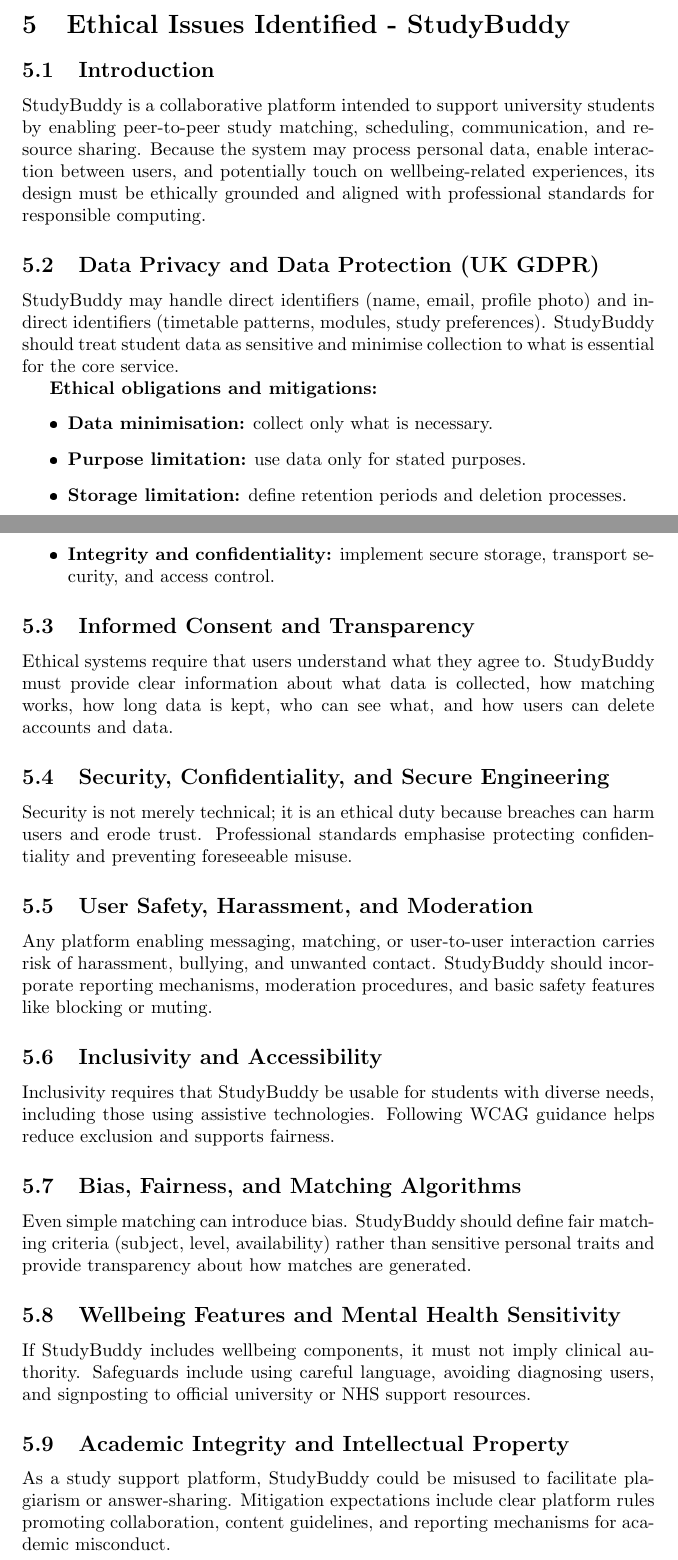
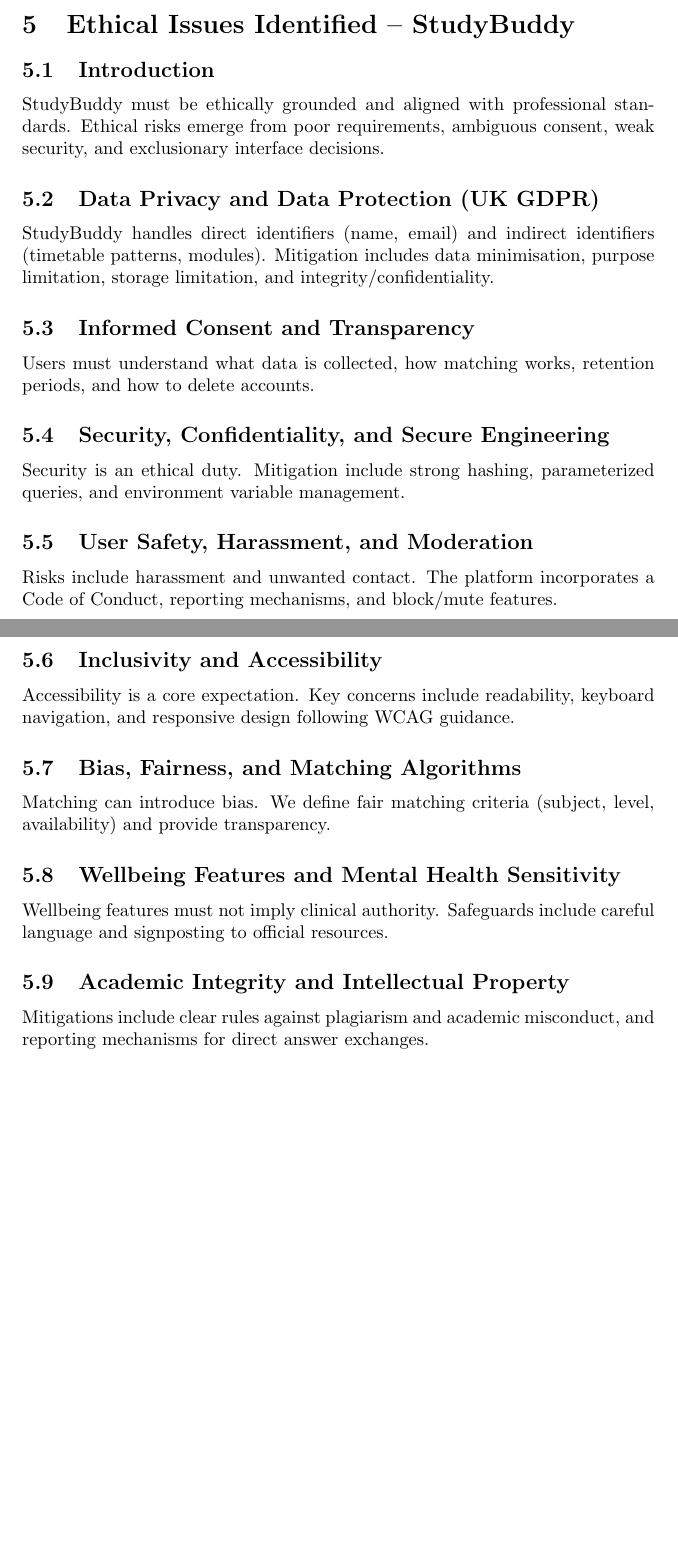
Before and after one commit to Z23599848/SoftwareEngineering, a LaTeX paper (report/main.tex, which reads report/sections/ethical_issues.tex): two parts of pages 3 and 4 of 5 before the commit and two parts of pages 3 and 4 of 4 after it, joined at a grey line, cut so that both start at the same text, the shorter picture padded with empty space. The pictures show the PDF file report/main.pdf that the author committed with the source.

Commit message:
Refined report structure with sections and subsections from Word

```diff
--- a/report/sections/ethical_issues.tex
+++ b/report/sections/ethical_issues.tex
@@ -1,36 +1,28 @@
-\section{Ethical Issues Identified - StudyBuddy}
+\section{Ethical Issues Identified – StudyBuddy}
 
 \subsection{Introduction}
-StudyBuddy is a collaborative platform intended to support university students by enabling peer-to-peer study matching, scheduling, communication, and resource sharing. Because the system may process personal data, enable interaction between users, and potentially touch on wellbeing-related experiences, its design must be ethically grounded and aligned with professional standards for responsible computing.
+StudyBuddy must be ethically grounded and aligned with professional standards. Ethical risks emerge from poor requirements, ambiguous consent, weak security, and exclusionary interface decisions.
 
 \subsection{Data Privacy and Data Protection (UK GDPR)}
-StudyBuddy may handle direct identifiers (name, email, profile photo) and indirect identifiers (timetable patterns, modules, study preferences). StudyBuddy should treat student data as sensitive and minimise collection to what is essential for the core service.
-
-\textbf{Ethical obligations and mitigations:}
-\begin{itemize}
-    \item \textbf{Data minimisation:} collect only what is necessary.
-    \item \textbf{Purpose limitation:} use data only for stated purposes.
-    \item \textbf{Storage limitation:} define retention periods and deletion processes.
-    \item \textbf{Integrity and confidentiality:} implement secure storage, transport security, and access control.
-\end{itemize}
+StudyBuddy handles direct identifiers (name, email) and indirect identifiers (timetable patterns, modules). Mitigation includes data minimisation, purpose limitation, storage limitation, and integrity/confidentiality.
 
 \subsection{Informed Consent and Transparency}
-Ethical systems require that users understand what they agree to. StudyBuddy must provide clear information about what data is collected, how matching works, how long data is kept, who can see what, and how users can delete accounts and data.
+Users must understand what data is collected, how matching works, retention periods, and how to delete accounts.
 
 \subsection{Security, Confidentiality, and Secure Engineering}
-Security is not merely technical; it is an ethical duty because breaches can harm users and erode trust. Professional standards emphasise protecting confidentiality and preventing foreseeable misuse.
+Security is an ethical duty. Mitigation include strong hashing, parameterized queries, and environment variable management.
 
 \subsection{User Safety, Harassment, and Moderation}
-Any platform enabling messaging, matching, or user-to-user interaction carries risk of harassment, bullying, and unwanted contact. StudyBuddy should incorporate reporting mechanisms, moderation procedures, and basic safety features like blocking or muting.
+Risks include harassment and unwanted contact. The platform incorporates a Code of Conduct, reporting mechanisms, and block/mute features.
 
 \subsection{Inclusivity and Accessibility}
-Inclusivity requires that StudyBuddy be usable for students with diverse needs, including those using assistive technologies. Following WCAG guidance helps reduce exclusion and supports fairness.
+Accessibility is a core expectation. Key concerns include readability, keyboard navigation, and responsive design following WCAG guidance.
 
 \subsection{Bias, Fairness, and Matching Algorithms}
-Even simple matching can introduce bias. StudyBuddy should define fair matching criteria (subject, level, availability) rather than sensitive personal traits and provide transparency about how matches are generated.
+Matching can introduce bias. We define fair matching criteria (subject, level, availability) and provide transparency.
 
 \subsection{Wellbeing Features and Mental Health Sensitivity}
-If StudyBuddy includes wellbeing components, it must not imply clinical authority. Safeguards include using careful language, avoiding diagnosing users, and signposting to official university or NHS support resources.
+Wellbeing features must not imply clinical authority. Safeguards include careful language and signposting to official resources.
 
 \subsection{Academic Integrity and Intellectual Property}
-As a study support platform, StudyBuddy could be misused to facilitate plagiarism or answer-sharing. Mitigation expectations include clear platform rules promoting collaboration, content guidelines, and reporting mechanisms for academic misconduct.
+Mitigations include clear rules against plagiarism and academic misconduct, and reporting mechanisms for direct answer exchanges.
```
Also changed, not shown: report/IEEEtran.cls (deleted, +0 -1 lines), report/sections/code_of_conduct.tex (+4 -1 lines), report/sections/scrum_practices.tex (+5 -5 lines), report/sections/user_stories.tex (+10 -10 lines), report/main.pdf, 3 other files.
